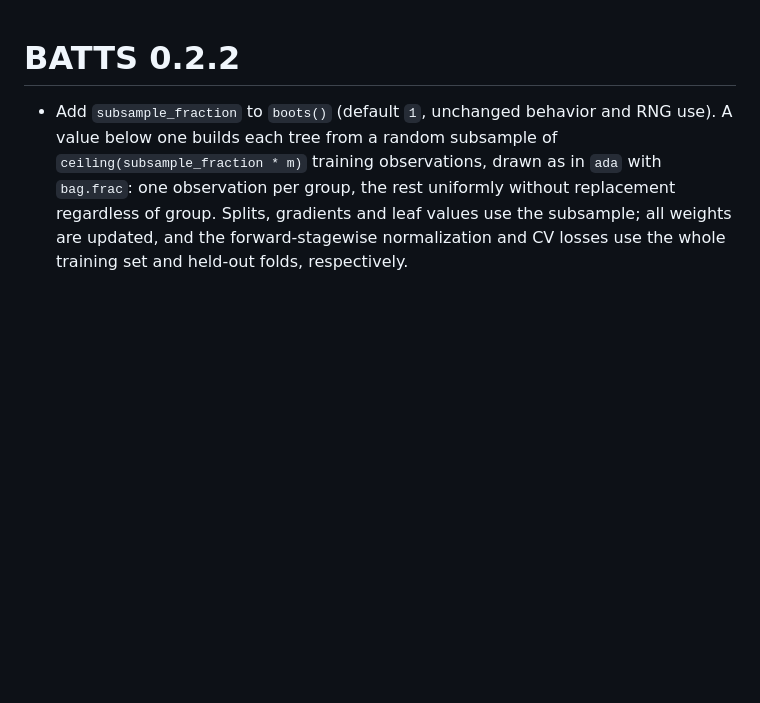
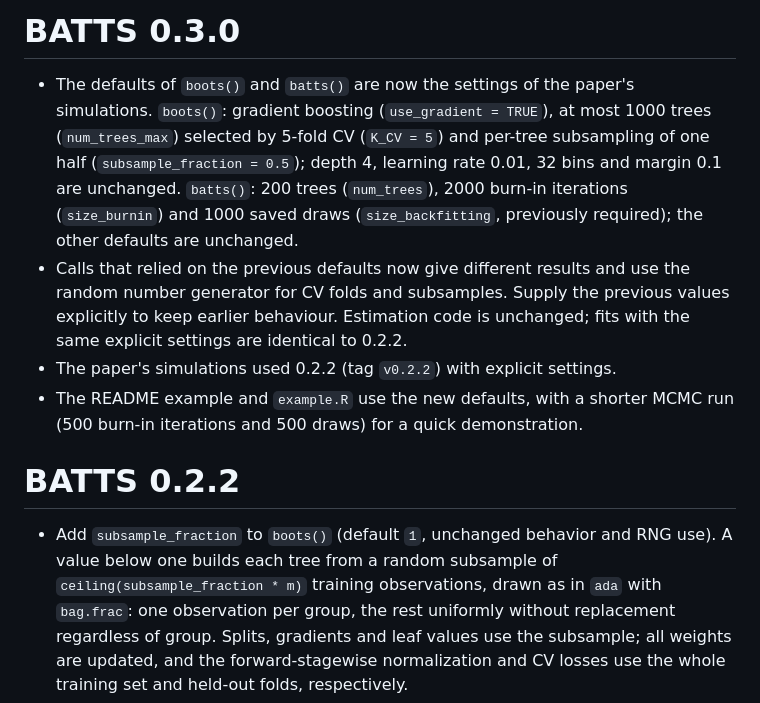
Before and after one commit to nawaya040/BATTS, a Markdown page: NEWS.md, the part around the change. Drawn GitHub-style; blank space fills up the shorter version.

```diff
--- a/NEWS.md
+++ b/NEWS.md
@@ -1,3 +1,20 @@
+# BATTS 0.3.0
+
+- The defaults of `boots()` and `batts()` are now the settings of the paper's
+  simulations. `boots()`: gradient boosting (`use_gradient = TRUE`), at most
+  1000 trees (`num_trees_max`) selected by 5-fold CV (`K_CV = 5`) and per-tree
+  subsampling of one half (`subsample_fraction = 0.5`); depth 4, learning rate
+  0.01, 32 bins and margin 0.1 are unchanged. `batts()`: 200 trees
+  (`num_trees`), 2000 burn-in iterations (`size_burnin`) and 1000 saved draws
+  (`size_backfitting`, previously required); the other defaults are unchanged.
+- Calls that relied on the previous defaults now give different results and
+  use the random number generator for CV folds and subsamples. Supply the
+  previous values explicitly to keep earlier behaviour. Estimation code is
+  unchanged; fits with the same explicit settings are identical to 0.2.2.
+- The paper's simulations used 0.2.2 (tag `v0.2.2`) with explicit settings.
+- The README example and `example.R` use the new defaults, with a shorter
+  MCMC run (500 burn-in iterations and 500 draws) for a quick demonstration.
+
 # BATTS 0.2.2
 
 - Add `subsample_fraction` to `boots()` (default `1`, unchanged behavior and
```
Also changed, not shown: README.md (+41 -34 lines), man/figures/README-observed-plot-1.png, man/figures/README-test-plot-1.png, 9 other files.
